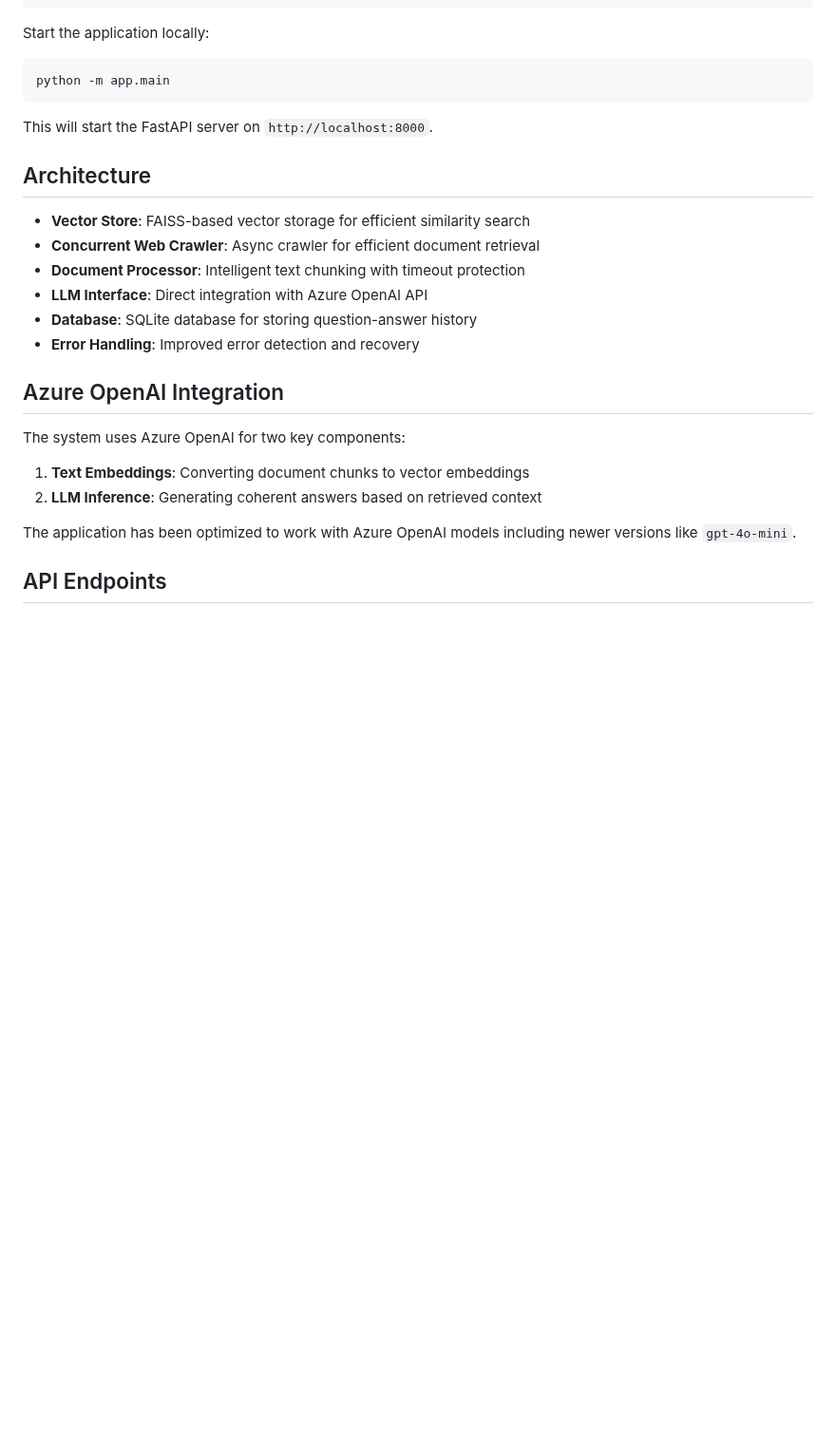
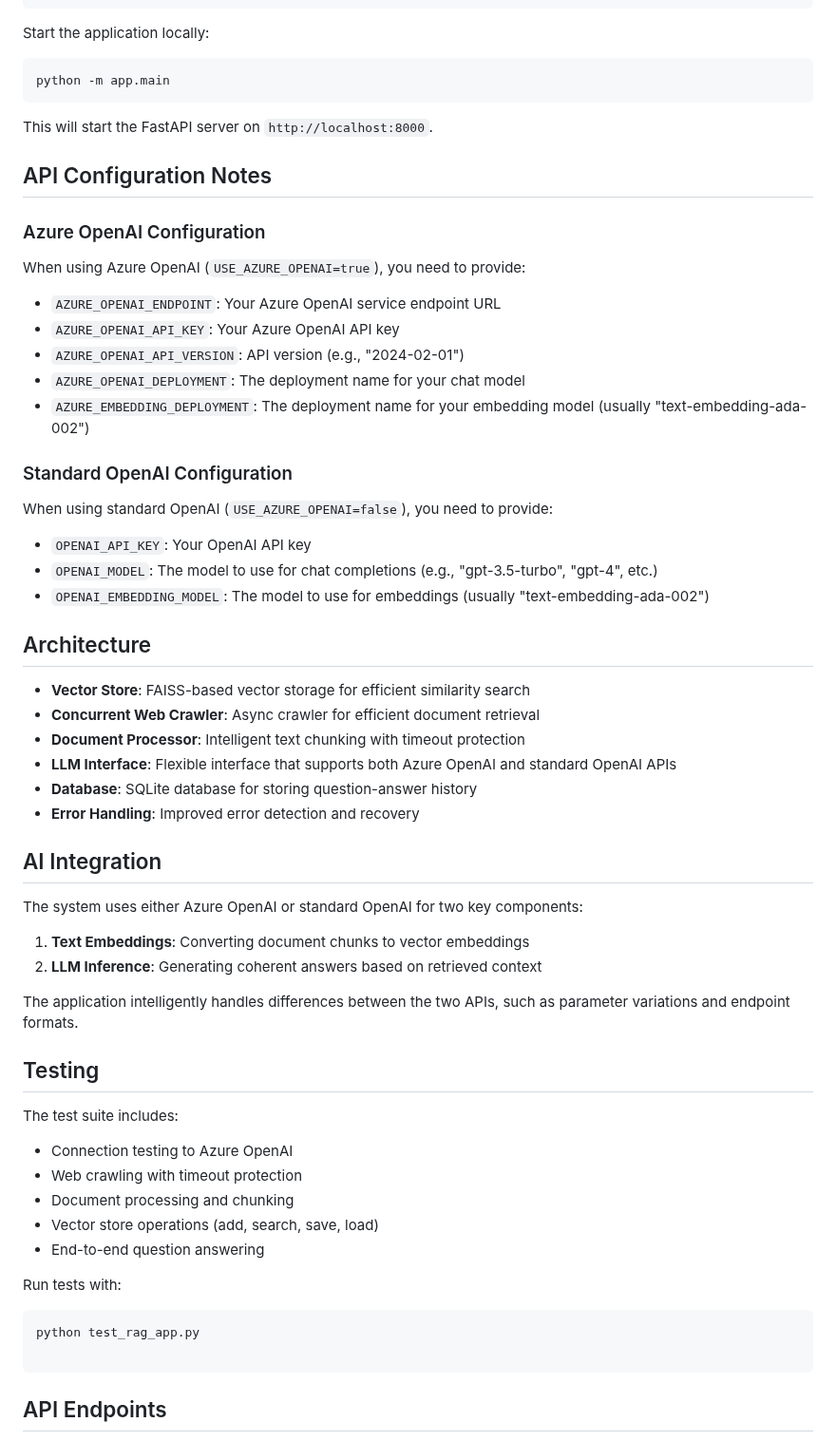
Before and after one commit to nickaggarwal/open-docs-rag, a Markdown page: README.md, the part around one of its changes. Shown at 95% size. Drawn GitHub-style; blank space fills up the shorter version.

````diff
--- a/README.md
+++ b/README.md
@@ -85,22 +109,55 @@ python -m app.main
 
 This will start the FastAPI server on `http://localhost:8000`.
 
+## API Configuration Notes
+
+### Azure OpenAI Configuration
+
+When using Azure OpenAI (`USE_AZURE_OPENAI=true`), you need to provide:
+- `AZURE_OPENAI_ENDPOINT`: Your Azure OpenAI service endpoint URL
+- `AZURE_OPENAI_API_KEY`: Your Azure OpenAI API key
+- `AZURE_OPENAI_API_VERSION`: API version (e.g., "2024-02-01")
+- `AZURE_OPENAI_DEPLOYMENT`: The deployment name for your chat model
+- `AZURE_EMBEDDING_DEPLOYMENT`: The deployment name for your embedding model (usually "text-embedding-ada-002")
+
+### Standard OpenAI Configuration
+
+When using standard OpenAI (`USE_AZURE_OPENAI=false`), you need to provide:
+- `OPENAI_API_KEY`: Your OpenAI API key
+- `OPENAI_MODEL`: The model to use for chat completions (e.g., "gpt-3.5-turbo", "gpt-4", etc.)
+- `OPENAI_EMBEDDING_MODEL`: The model to use for embeddings (usually "text-embedding-ada-002")
+
 ## Architecture
 
 - **Vector Store**: FAISS-based vector storage for efficient similarity search
 - **Concurrent Web Crawler**: Async crawler for efficient document retrieval
 - **Document Processor**: Intelligent text chunking with timeout protection
-- **LLM Interface**: Direct integration with Azure OpenAI API
+- **LLM Interface**: Flexible interface that supports both Azure OpenAI and standard OpenAI APIs
 - **Database**: SQLite database for storing question-answer history
 - **Error Handling**: Improved error detection and recovery
 
-## Azure OpenAI Integration
+## AI Integration
 
-The system uses Azure OpenAI for two key components:
+The system uses either Azure OpenAI or standard OpenAI for two key components:
 1. **Text Embeddings**: Converting document chunks to vector embeddings
 2. **LLM Inference**: Generating coherent answers based on retrieved context
 
-The application has been optimized to work with Azure OpenAI models including newer versions like `gpt-4o-mini`.
+The application intelligently handles differences between the two APIs, such as parameter variations and endpoint formats.
+
+## Testing
+
+The test suite includes:
+- Connection testing to Azure OpenAI
+- Web crawling with timeout protection
+- Document processing and chunking
+- Vector store operations (add, search, save, load)
+- End-to-end question answering
+
+Run tests with:
+```bash
+python test_rag_app.py
+
+```
 
 ## API Endpoints
 
````
Also changed, not shown: other parts of README.md (+31 -20 lines).
